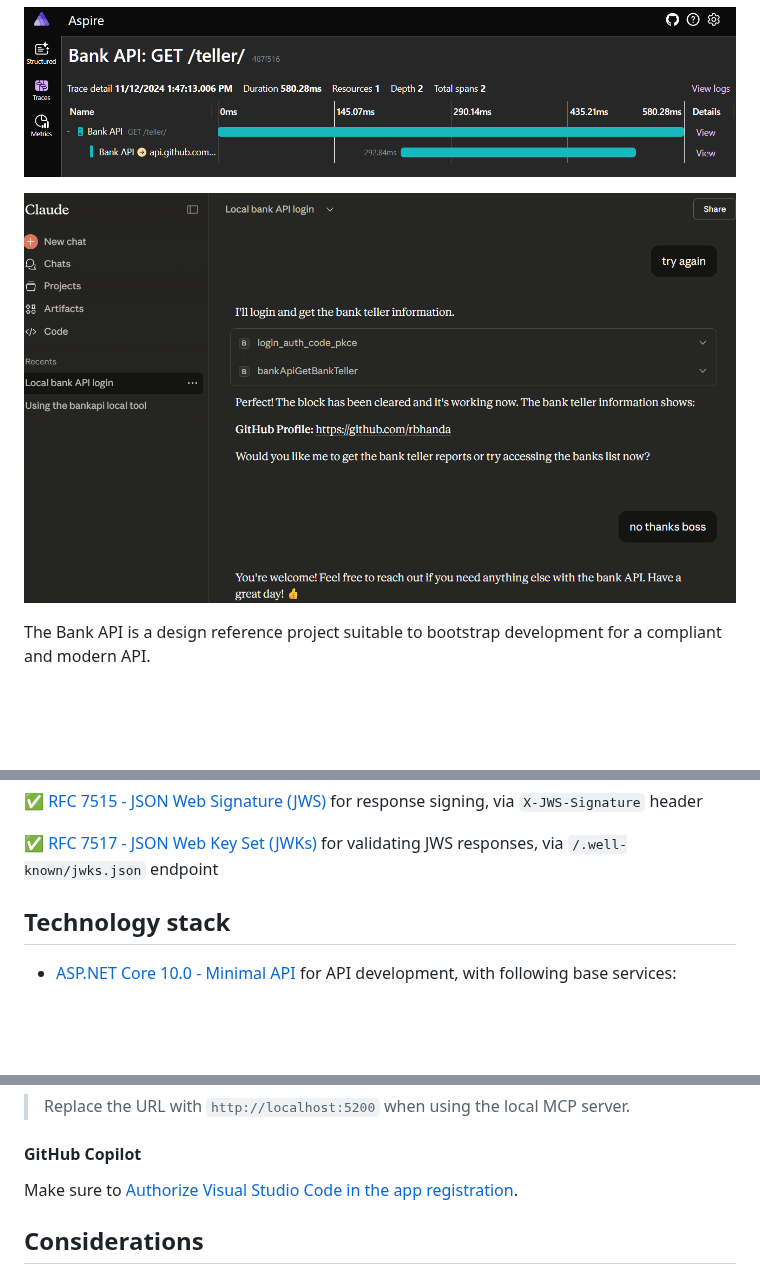
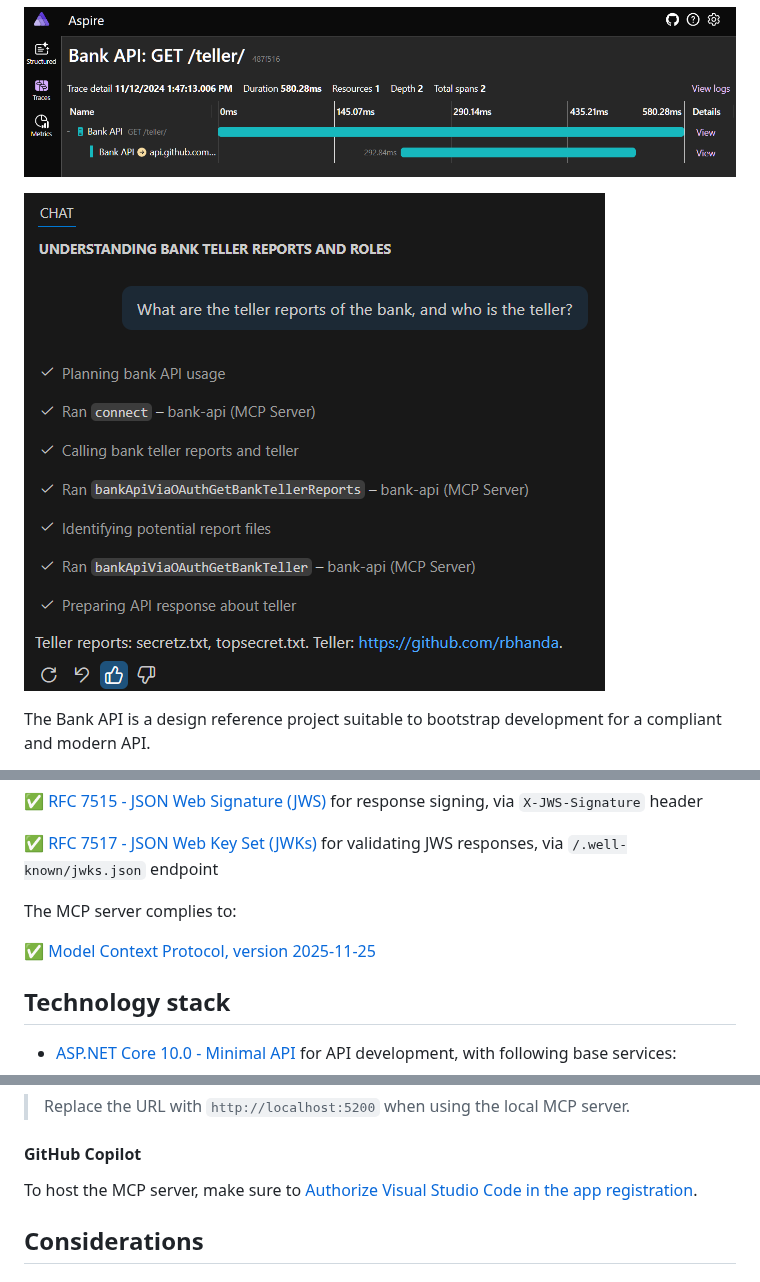
Before and after one commit to erwinkramer/bank-api, a Markdown page: README.md, 3 parts joined by grey strips. Rendered like a GitHub page; pictures changed too: .images/mcp-claude.png (deleted), .images/mcp-vscode.png (added); blank space fills up the shorter version.

Commit message:
readme updates about mcp

```diff
--- a/README.md
+++ b/README.md
@@ -7,7 +7,7 @@
 
 ![Aspire](.images/aspire.png)
 
-![MCP via Claude](.images/mcp-claude.png)
+![MCP via Claude](.images/mcp-vscode.png)
 
 The Bank API is a design reference project suitable to bootstrap development for a compliant and modern API.
 
@@ -30,6 +30,10 @@ The API complies to:
 ✅ [RFC 7515 - JSON Web Signature (JWS)](https://datatracker.ietf.org/doc/html/rfc7515) for response signing, via `X-JWS-Signature` header
 
 ✅ [RFC 7517 - JSON Web Key Set (JWKs)](https://datatracker.ietf.org/doc/html/rfc7517#appendix-A.1) for validating JWS responses, via `/.well-known/jwks.json` endpoint
+
+The MCP server complies to:
+
+✅ [Model Context Protocol, version 2025-11-25](https://modelcontextprotocol.io/specification/2025-11-25)
 
 ## Technology stack
 
@@ -211,7 +215,7 @@ Configure your `claude_desktop_config.json` with the following `mcpServers` entr
 
 #### GitHub Copilot
 
-Make sure to [Authorize Visual Studio Code in the app registration](https://learn.microsoft.com/en-us/azure/app-service/configure-authentication-mcp-server-vscode#authorize-visual-studio-code-in-the-app-registration).
+To host the MCP server, make sure to [Authorize Visual Studio Code in the app registration](https://learn.microsoft.com/en-us/azure/app-service/configure-authentication-mcp-server-vscode#authorize-visual-studio-code-in-the-app-registration).
 
 ## Considerations
 
```
Also changed, not shown: other parts of README.md (+2 -2 lines).
